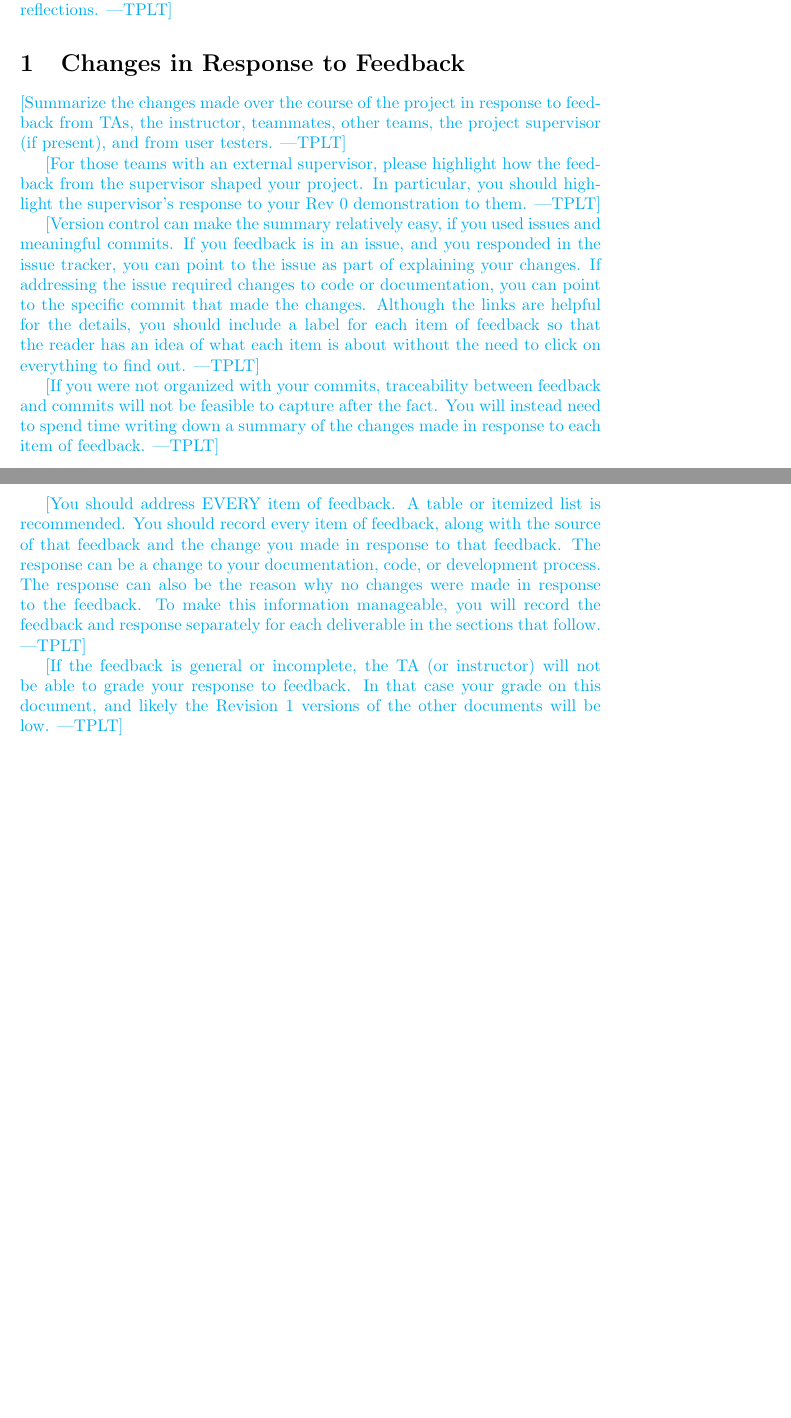
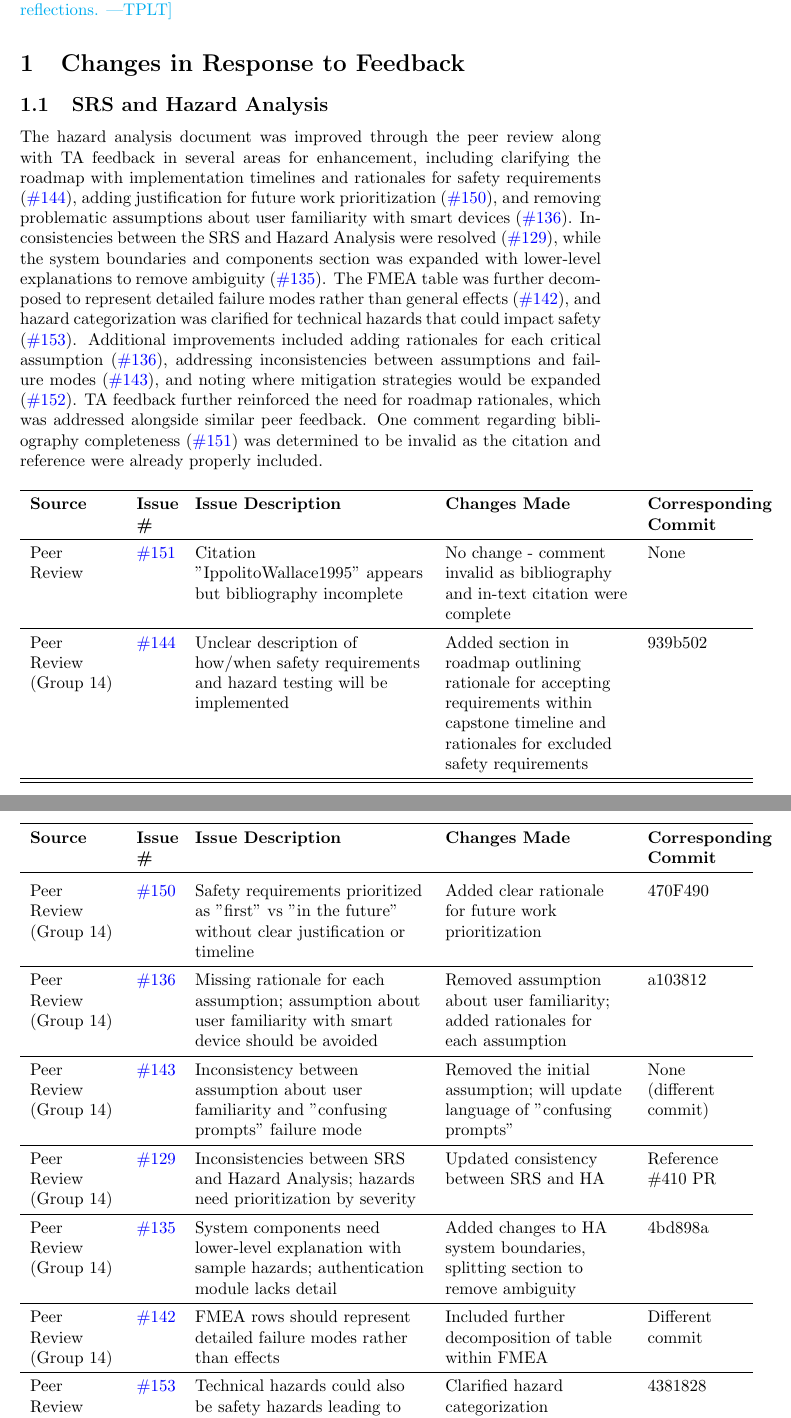
Before and after one commit to M9Huynh/technically-functional, a LaTeX document (docs/ReflectAndTrace/ReflectAndTrace.tex): two parts of pages 1 and 2 of 4 before the commit and two parts of pages 3 and 4 of 6 after it, joined at a grey line, cut so that both start at the same text, the shorter picture padded with empty space. Compiled offline with pdfLaTeX.

Commit message:
add HA section to R&T

```diff
--- a/docs/ReflectAndTrace/ReflectAndTrace.tex
+++ b/docs/ReflectAndTrace/ReflectAndTrace.tex
@@ -2,6 +2,14 @@
 
 \usepackage{tabularx}
 \usepackage{booktabs}
+\usepackage{float}
+\usepackage{longtable}
+\usepackage{hyperref}
+\hypersetup{
+    colorlinks=true,
+    linkcolor=blue,
+    urlcolor=blue,
+}
 
 \title{Reflection and Traceability Report on \progname}
 
@@ -25,40 +37,33 @@ Engineering Accreditation Board) Learning Outcomes (LOs) will be assessed based
 on your reflections.}
 
 \section{Changes in Response to Feedback}
+\subsection{SRS and Hazard Analysis}
 
-\plt{Summarize the changes made over the course of the project in response to
-feedback from TAs, the instructor, teammates, other teams, the project
-supervisor (if present), and from user testers.}
+The hazard analysis document was improved through the peer review along with TA feedback in several areas for enhancement, including clarifying the roadmap with implementation timelines and rationales for safety requirements (\href{https://github.com/M9Huynh/technically-functional/issues/144}{\#144}), adding justification for future work prioritization (\href{https://github.com/M9Huynh/technically-functional/issues/150}{\#150}), and removing problematic assumptions about user familiarity with smart devices (\href{https://github.com/M9Huynh/technically-functional/issues/136}{\#136}). Inconsistencies between the SRS and Hazard Analysis were resolved (\href{https://github.com/M9Huynh/technically-functional/issues/129}{\#129}), while the system boundaries and components section was expanded with lower-level explanations to remove ambiguity (\href{https://github.com/M9Huynh/technically-functional/issues/135}{\#135}). The FMEA table was further decomposed to represent detailed failure modes rather than general effects (\href{https://github.com/M9Huynh/technically-functional/issues/142}{\#142}), and hazard categorization was clarified for technical hazards that could impact safety (\href{https://github.com/M9Huynh/technically-functional/issues/153}{\#153}). Additional improvements included adding rationales for each critical assumption (\href{https://github.com/M9Huynh/technically-functional/issues/136}{\#136}), addressing inconsistencies between assumptions and failure modes (\href{https://github.com/M9Huynh/technically-functional/issues/143}{\#143}), and noting where mitigation strategies would be expanded (\href{https://github.com/M9Huynh/technically-functional/issues/152}{\#152}). TA feedback further reinforced the need for roadmap rationales, which was addressed alongside similar peer feedback. One comment regarding bibliography completeness (\href{https://github.com/M9Huynh/technically-functional/issues/151}{\#151}) was determined to be invalid as the citation and reference were already properly included.
 
-\plt{For those teams with an external supervisor, please highlight how the feedback
-from the supervisor shaped your project.  In particular, you should highlight the
-supervisor's response to your Rev 0 demonstration to them.}
+\begin{longtable}{>{\raggedright\arraybackslash}p{1.8cm} >{\raggedright\arraybackslash}p{0.8cm} >{\raggedright\arraybackslash}p{4.8cm} >{\raggedright\arraybackslash}p{3.8cm} >{\raggedright\arraybackslash}p{2cm}}
+\toprule
+\textbf{Source} & \textbf{Issue \#} & \textbf{Issue Description} & \textbf{Changes Made} & \textbf{Corresponding Commit} \\
+\midrule
+\endhead
+\bottomrule
+\endfoot
 
-\plt{Version control can make the summary relatively easy, if you used issues
-and meaningful commits.  If you feedback is in an issue, and you responded in
-the issue tracker, you can point to the issue as part of explaining your
-changes.  If addressing the issue required changes to code or documentation, you
-can point to the specific commit that made the changes.  Although the links are
-helpful for the details, you should include a label for each item of feedback so
-that the reader has an idea of what each item is about without the need to click
-on everything to find out.}
-
-\plt{If you were not organized with your commits, traceability between feedback
-and commits will not be feasible to capture after the fact.  You will instead
-need to spend time writing down a summary of the changes made in response to
-each item of feedback.}
-
-\plt{You should address EVERY item of feedback.  A table or itemized list is
-recommended.  You should record every item of feedback, along with the source of
-that feedback and the change you made in response to that feedback.  The
-response can be a change to your documentation, code, or development process.
-The response can also be the reason why no changes were made in response to the
-feedback.  To make this information manageable, you will record the feedback and
-response separately for each deliverable in the sections that follow.}
-
-\plt{If the feedback is general or incomplete, the TA (or instructor) will not
-be able to grade your response to feedback.  In that case your grade on this
-document, and likely the Revision 1 versions of the other documents will be
-low.}
-
-\subsection{SRS and Hazard Analysis}
+Peer Review & \href{https://github.com/M9Huynh/technically-functional/issues/151}{\#151} & Citation "IppolitoWallace1995" appears but bibliography incomplete & No change - comment invalid as bibliography and in-text citation were complete & None \\
+\midrule
+Peer Review (Group 14) & \href{https://github.com/M9Huynh/technically-functional/issues/144}{\#144} & Unclear description of how/when safety requirements and hazard testing will be implemented & Added section in roadmap outlining rationale for accepting requirements within capstone timeline and rationales for excluded safety requirements & 939b502 \\
+\midrule
+Peer Review (Group 14) & \href{https://github.com/M9Huynh/technically-functional/issues/150}{\#150} & Safety requirements prioritized as "first" vs "in the future" without clear justification or timeline & Added clear rationale for future work prioritization & 470F490 \\
+\midrule
+Peer Review (Group 14) & \href{https://github.com/M9Huynh/technically-functional/issues/136}{\#136} & Missing rationale for each assumption; assumption about user familiarity with smart device should be avoided & Removed assumption about user familiarity; added rationales for each assumption & a103812 \\
+\midrule
+Peer Review (Group 14) & \href{https://github.com/M9Huynh/technically-functional/issues/143}{\#143} & Inconsistency between assumption about user familiarity and "confusing prompts" failure mode & Removed the initial assumption; will update language of "confusing prompts" & None (different commit) \\
+\midrule
+Peer Review (Group 14) & \href{https://github.com/M9Huynh/technically-functional/issues/129}{\#129} & Inconsistencies between SRS and Hazard Analysis; hazards need prioritization by severity & Updated consistency between SRS and HA & Reference \#410 PR \\
+\midrule
+Peer Review (Group 14) & \href{https://github.com/M9Huynh/technically-functional/issues/135}{\#135} & System components need lower-level explanation with sample hazards; authentication module lacks detail & Added changes to HA system boundaries, splitting section to remove ambiguity & 4bd898a \\
+\midrule
+Peer Review (Group 14) & \href{https://github.com/M9Huynh/technically-functional/issues/142}{\#142} & FMEA rows should represent detailed failure modes rather than effects & Included further decomposition of table within FMEA & Different commit \\
+\midrule
+Peer Review (Group 14) & \href{https://github.com/M9Huynh/technically-functional/issues/153}{\#153} & Technical hazards could also be safety hazards leading to unsafe exercise & Clarified hazard categorization & 4381828 \\
+\midrule
@@ -65,3 +76,4 @@ low.}
+\end{longtable}
 
 \subsection{Design and Design Documentation}
 
```
Also changed, not shown: docs/ReflectAndTrace/ReflectAndTrace.pdf, docs/ReflectAndTrace/ReflectAndTrace.tex (10 more changed lines).
